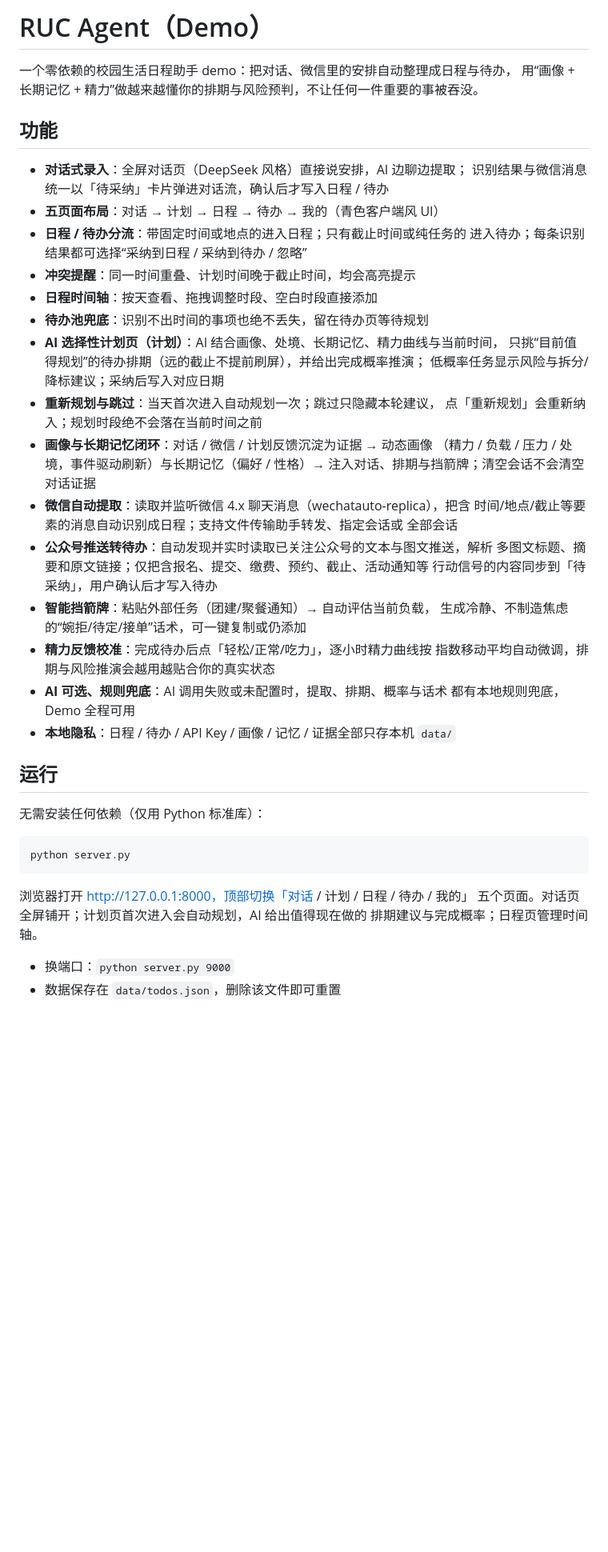
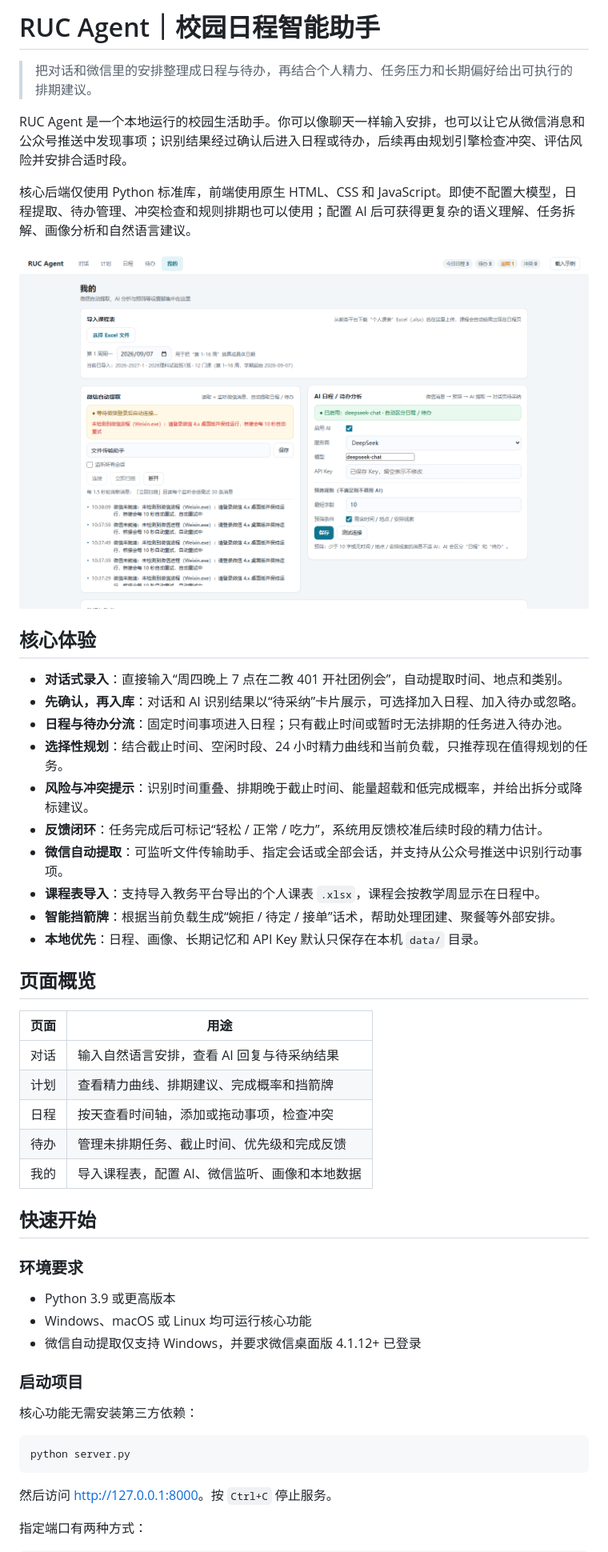
Before and after one commit to Whitefall2026/campus_agent, a Markdown page: README.md, the part around one of its changes. Shown at 80% size. Drawn GitHub-style; blank space fills up the shorter version.

Commit message:
docs: 重构项目 README

````diff
--- a/README.md
+++ b/README.md
@@ -1,52 +1,53 @@
-# RUC Agent（Demo）
+# RUC Agent｜校园日程智能助手
 
-一个零依赖的校园生活日程助手 demo：把对话、微信里的安排自动整理成日程与待办，
-用“画像 + 长期记忆 + 精力”做越来越懂你的排期与风险预判，不让任何一件重要的事被吞没。
+> 把对话和微信里的安排整理成日程与待办，再结合个人精力、任务压力和长期偏好给出可执行的排期建议。
 
-## 功能
+RUC Agent 是一个本地运行的校园生活助手。你可以像聊天一样输入安排，也可以让它从微信消息和公众号推送中发现事项；识别结果经过确认后进入日程或待办，后续再由规划引擎检查冲突、评估风险并安排合适时段。
 
-- **对话式录入**：全屏对话页（DeepSeek 风格）直接说安排，AI 边聊边提取；
-  识别结果与微信消息统一以「待采纳」卡片弹进对话流，确认后才写入日程 / 待办
-- **五页面布局**：对话 → 计划 → 日程 → 待办 → 我的（青色客户端风 UI）
-- **日程 / 待办分流**：带固定时间或地点的进入日程；只有截止时间或纯任务的
-  进入待办；每条识别结果都可选择“采纳到日程 / 采纳到待办 / 忽略”
-- **冲突提醒**：同一时间重叠、计划时间晚于截止时间，均会高亮提示
-- **日程时间轴**：按天查看、拖拽调整时段、空白时段直接添加
-- **待办池兜底**：识别不出时间的事项也绝不丢失，留在待办页等待规划
-- **AI 选择性计划页（计划）**：AI 结合画像、处境、长期记忆、精力曲线与当前时间，
-  只挑“目前值得规划”的待办排期（远的截止不提前刷屏），并给出完成概率推演；
-  低概率任务显示风险与拆分/降标建议；采纳后写入对应日期
-- **重新规划与跳过**：当天首次进入自动规划一次；跳过只隐藏本轮建议，
-  点「重新规划」会重新纳入；规划时段绝不会落在当前时间之前
-- **画像与长期记忆闭环**：对话 / 微信 / 计划反馈沉淀为证据 → 动态画像
-  （精力 / 负载 / 压力 / 处境，事件驱动刷新）与长期记忆（偏好 / 性格）→
-  注入对话、排期与挡箭牌；清空会话不会清空对话证据
-- **微信自动提取**：读取并监听微信 4.x 聊天消息（wechatauto-replica），把含
-  时间/地点/截止等要素的消息自动识别成日程；支持文件传输助手转发、指定会话或
-  全部会话
-- **公众号推送转待办**：自动发现并实时读取已关注公众号的文本与图文推送，解析
-  多图文标题、摘要和原文链接；仅把含报名、提交、缴费、预约、截止、活动通知等
-  行动信号的内容同步到「待采纳」，用户确认后才写入待办
-- **智能挡箭牌**：粘贴外部任务（团建/聚餐通知）→ 自动评估当前负载，
-  生成冷静、不制造焦虑的“婉拒/待定/接单”话术，可一键复制或仍添加
-- **精力反馈校准**：完成待办后点「轻松/正常/吃力」，逐小时精力曲线按
-  指数移动平均自动微调，排期与风险推演会越用越贴合你的真实状态
-- **AI 可选、规则兜底**：AI 调用失败或未配置时，提取、排期、概率与话术
-  都有本地规则兜底，Demo 全程可用
-- **本地隐私**：日程 / 待办 / API Key / 画像 / 记忆 / 证据全部只存本机 `data/`
+核心后端仅使用 Python 标准库，前端使用原生 HTML、CSS 和 JavaScript。即使不配置大模型，日程提取、待办管理、冲突检查和规则排期也可以使用；配置 AI 后可获得更复杂的语义理解、任务拆解、画像分析和自然语言建议。
 
-## 运行
+![RUC Agent 对话与待采纳界面](materials/shot_input.png)
 
-无需安装任何依赖（仅用 Python 标准库）：
+## 核心体验
 
-```
+- **对话式录入**：直接输入“周四晚上 7 点在二教 401 开社团例会”，自动提取时间、地点和类别。
+- **先确认，再入库**：对话和 AI 识别结果以“待采纳”卡片展示，可选择加入日程、加入待办或忽略。
+- **日程与待办分流**：固定时间事项进入日程；只有截止时间或暂时无法排期的任务进入待办池。
+- **选择性规划**：结合截止时间、空闲时段、24 小时精力曲线和当前负载，只推荐现在值得规划的任务。
+- **风险与冲突提示**：识别时间重叠、排期晚于截止时间、能量超载和低完成概率，并给出拆分或降标建议。
+- **反馈闭环**：任务完成后可标记“轻松 / 正常 / 吃力”，系统用反馈校准后续时段的精力估计。
+- **微信自动提取**：可监听文件传输助手、指定会话或全部会话，并支持从公众号推送中识别行动事项。
+- **课程表导入**：支持导入教务平台导出的个人课表 `.xlsx`，课程会按教学周显示在日程中。
+- **智能挡箭牌**：根据当前负载生成“婉拒 / 待定 / 接单”话术，帮助处理团建、聚餐等外部安排。
+- **本地优先**：日程、画像、长期记忆和 API Key 默认只保存在本机 `data/` 目录。
+
+## 页面概览
+
+| 页面 | 用途 |
+| --- | --- |
+| 对话 | 输入自然语言安排，查看 AI 回复与待采纳结果 |
+| 计划 | 查看精力曲线、排期建议、完成概率和挡箭牌 |
+| 日程 | 按天查看时间轴，添加或拖动事项，检查冲突 |
+| 待办 | 管理未排期任务、截止时间、优先级和完成反馈 |
+| 我的 | 导入课程表，配置 AI、微信监听、画像和本地数据 |
+
+## 快速开始
+
+### 环境要求
+
+- Python 3.9 或更高版本
+- Windows、macOS 或 Linux 均可运行核心功能
+- 微信自动提取仅支持 Windows，并要求微信桌面版 4.1.12+ 已登录
+
+### 启动项目
+
+核心功能无需安装第三方依赖：
+
+```bash
 python server.py
 ```
 
-浏览器打开 http://127.0.0.1:8000，顶部切换「对话 / 计划 / 日程 / 待办 / 我的」
-五个页面。对话页全屏铺开；计划页首次进入会自动规划，AI 给出值得现在做的
-排期建议与完成概率；日程页管理时间轴。
+然后访问 <http://127.0.0.1:8000>。按 `Ctrl+C` 停止服务。
 
-- 换端口：`python server.py 9000`
-- 数据保存在 `data/todos.json`，删除该文件即可重置
+指定端口有两种方式：
 
````
Also changed, not shown: other parts of README.md (+141 -126 lines).
